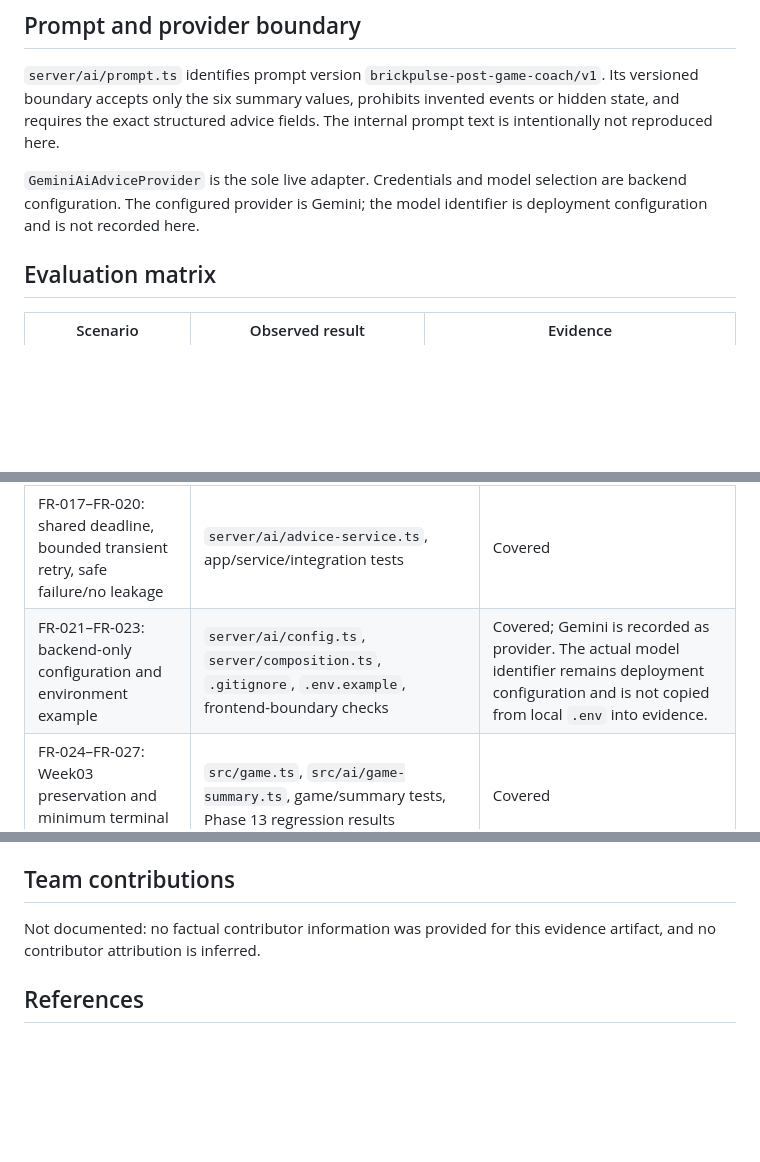
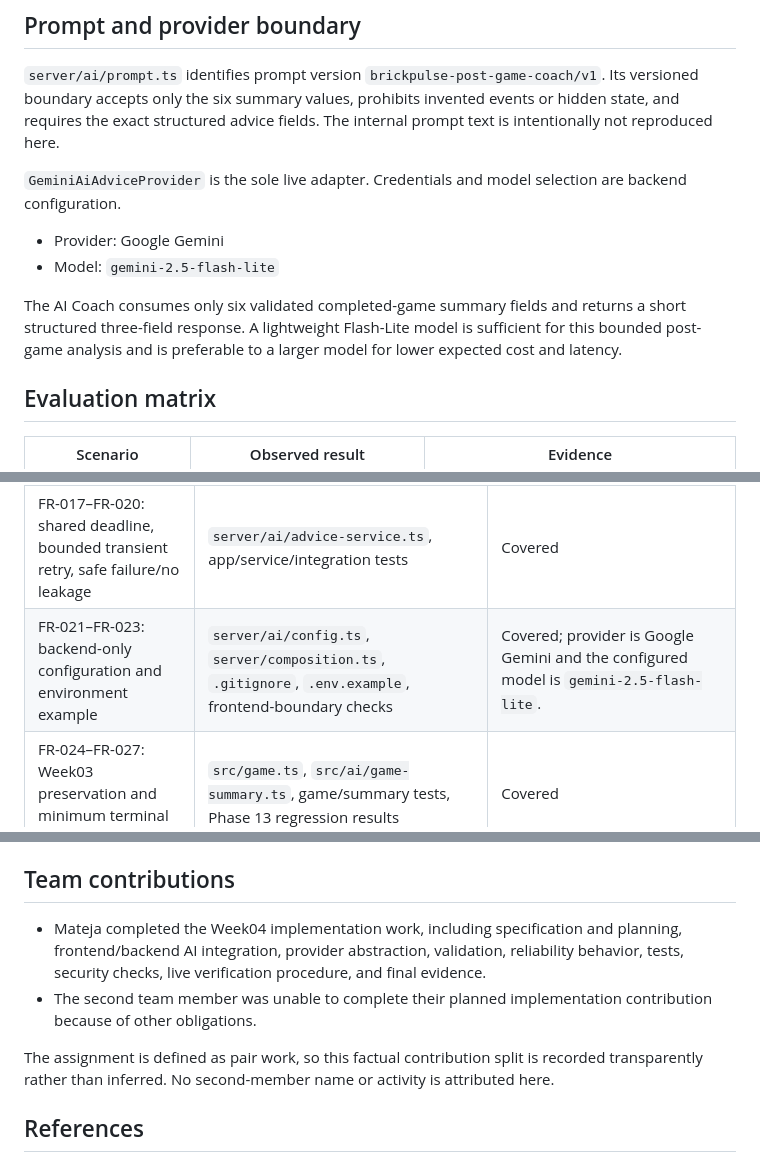
Before and after one commit to IsiKovrdzica/ai-bootcamp-week3-infinity, a Markdown page: docs/EVIDENCE_W04.md, 3 parts joined by grey strips. Drawn GitHub-style; blank space fills up the shorter version.

Commit message:
docs: finalize Week04 model and contribution evidence

```diff
--- a/docs/EVIDENCE_W04.md
+++ b/docs/EVIDENCE_W04.md
@@ -59,8 +59,15 @@ exact structured advice fields. The internal prompt text is intentionally not
 reproduced here.
 
 `GeminiAiAdviceProvider` is the sole live adapter. Credentials and model
-selection are backend configuration. The configured provider is Gemini; the
-model identifier is deployment configuration and is not recorded here.
+selection are backend configuration.
+
+- Provider: Google Gemini
+- Model: `gemini-2.5-flash-lite`
+
+The AI Coach consumes only six validated completed-game summary fields and
+returns a short structured three-field response. A lightweight Flash-Lite
+model is sufficient for this bounded post-game analysis and is preferable to a
+larger model for lower expected cost and latency.
 
 ## Evaluation matrix
 
@@ -146,7 +153,7 @@ evaluation, and smoke checks all passed as recorded above.
 | FR-011–FR-012: provider abstraction and two approved implementations | `server/ai/provider.ts`, fake provider, Gemini adapter, provider tests | Covered |
 | FR-013–FR-016: exact untrusted output validation and no malformed display | `validateAiAdvice`, advice service, integration tests | Covered |
 | FR-017–FR-020: shared deadline, bounded transient retry, safe failure/no leakage | `server/ai/advice-service.ts`, app/service/integration tests | Covered |
-| FR-021–FR-023: backend-only configuration and environment example | `server/ai/config.ts`, `server/composition.ts`, `.gitignore`, `.env.example`, frontend-boundary checks | Covered; Gemini is recorded as provider. The actual model identifier remains deployment configuration and is not copied from local `.env` into evidence. |
+| FR-021–FR-023: backend-only configuration and environment example | `server/ai/config.ts`, `server/composition.ts`, `.gitignore`, `.env.example`, frontend-boundary checks | Covered; provider is Google Gemini and the configured model is `gemini-2.5-flash-lite`. |
 | FR-024–FR-027: Week03 preservation and minimum terminal telemetry | `src/game.ts`, `src/ai/game-summary.ts`, game/summary tests, Phase 13 regression results | Covered |
 | FR-028–FR-029: ownership/restart safety and adjacent DOM without Canvas changes | `CoachController`, `src/main.ts`, controller/integration tests, smoke; `src/render.ts` unchanged | Covered |
 | API MUSTs: exact six-field request, exact three-field 200, exact 400/503 envelopes | [OpenAPI contract](../specs/001-brickpulse-ai-coach/contracts/openapi.yaml), `server/app.ts`, app/integration tests | Covered |
@@ -179,8 +186,16 @@ validated live attempt, not evidence of a live pass and not diagnosed here.
 
 ## Team contributions
 
-Not documented: no factual contributor information was provided for this
-evidence artifact, and no contributor attribution is inferred.
+- Mateja completed the Week04 implementation work, including specification and
+  planning, frontend/backend AI integration, provider abstraction, validation,
+  reliability behavior, tests, security checks, live verification procedure,
+  and final evidence.
+- The second team member was unable to complete their planned implementation
+  contribution because of other obligations.
+
+The assignment is defined as pair work, so this factual contribution split is
+recorded transparently rather than inferred. No second-member name or activity
+is attributed here.
 
 ## References
 
```
